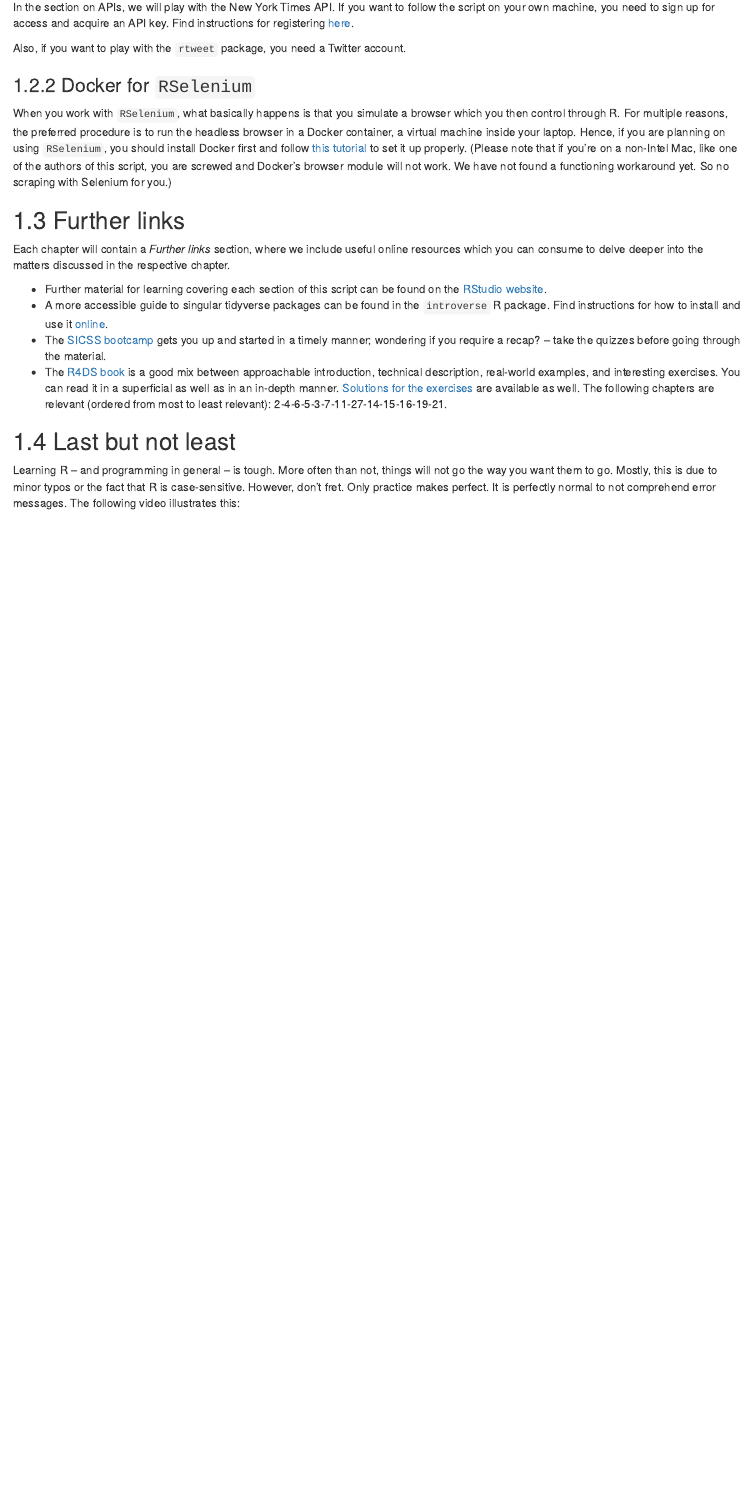
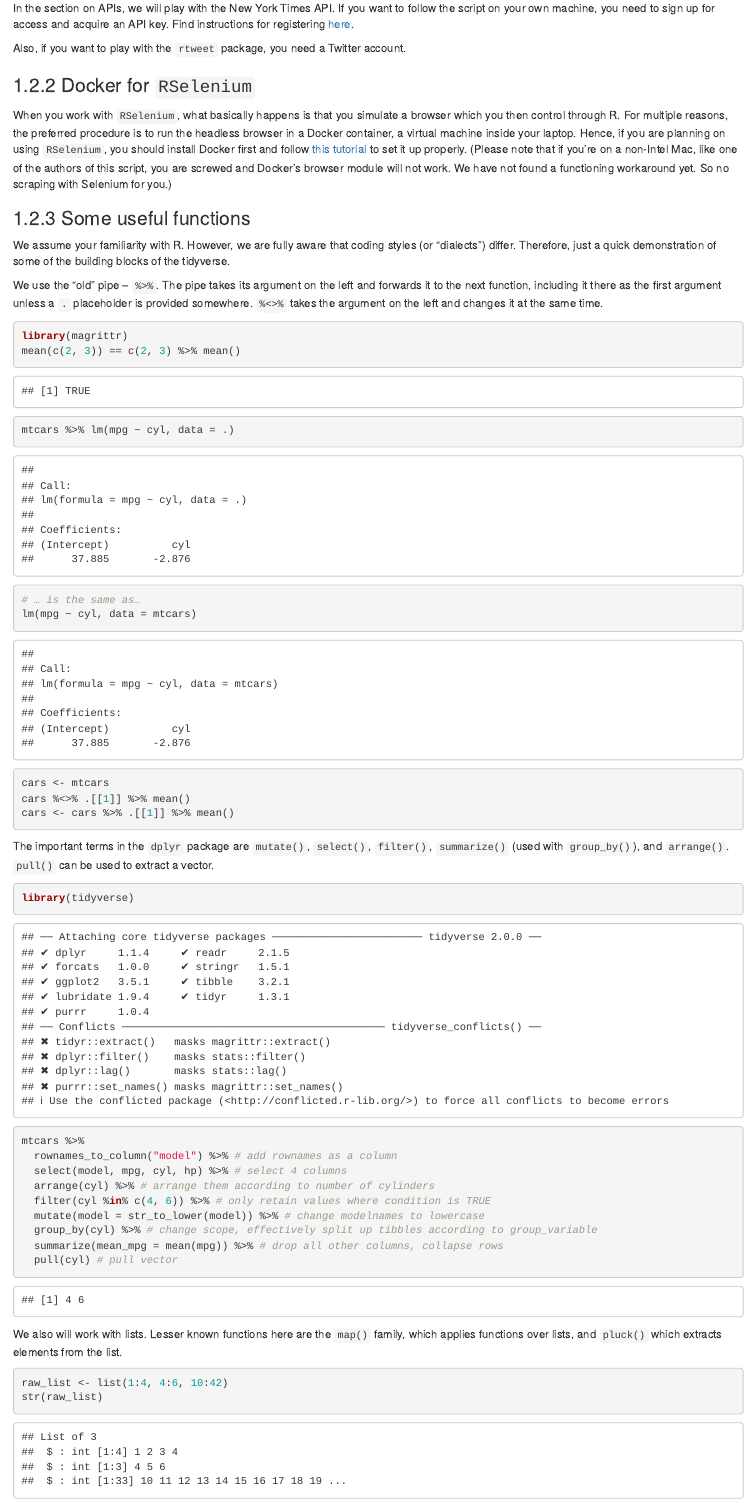
Before and after one commit to fellennert/sicss-paris-2022, an R Markdown document (bookdown_script/index.Rmd): the page in a window 1100 px wide, from 1960 px down before the commit and from 1970 px down after it, so that both start at the same text. Rendered offline with R 4.5, knitr and Pandoc, with nearby package versions; drawn as R Markdown's standard HTML page in place of the format the file asks for; some code elsewhere in the file could not run offline.

Commit message:
added intro things

````diff
--- a/bookdown_script/index.Rmd
+++ b/bookdown_script/index.Rmd
@@ -99,3 +100,42 @@ Also, if you want to play with the `rtweet` package, you need a Twitter account.
 
 When you work with `RSelenium`, what basically happens is that you simulate a browser which you then control through R. For multiple reasons, the preferred procedure is to run the headless browser in a Docker container, a virtual machine inside your laptop. Hence, if you are planning on using `RSelenium`, you should install Docker first and follow [this tutorial](https://callumgwtaylor.github.io/post/using-rselenium-and-docker-to-webscrape-in-r-using-the-who-snake-database/) to set it up properly. (Please note that if you're on a non-Intel Mac, like one of the authors of this script, you are screwed and Docker's browser module will not work. We have not found a functioning workaround yet. So no scraping with Selenium for you.)
 
+### Some useful functions
+
+We assume your familiarity with R. However, we are fully aware that coding styles (or "dialects") differ. Therefore, just a quick demonstration of some of the building blocks of the tidyverse.
+
+We use the "old" pipe -- `%>%`. The pipe takes its argument on the left and forwards it to the next function, including it there as the first argument unless a `.` placeholder is provided somewhere. `%<>%` takes the argument on the left and changes it at the same time.
+
+```{r}
+library(magrittr)
+mean(c(2, 3)) == c(2, 3) %>% mean()
+
+mtcars %>% lm(mpg ~ cyl, data = .)
+# … is the same as…
+lm(mpg ~ cyl, data = mtcars)
+
+cars <- mtcars
+cars %<>% .[[1]] %>% mean()
+cars <- cars %>% .[[1]] %>% mean()
+```
+
+The important terms in the `dplyr` package are `mutate()`, `select()`, `filter()`, `summarize()` (used with `group_by()`), and `arrange()`. `pull()` can be used to extract a vector.
+```{r}
+library(tidyverse)
+
+mtcars %>%
+  rownames_to_column("model") %>% # add rownames as a column
+  select(model, mpg, cyl, hp) %>% # select 4 columns
+  arrange(cyl) %>% # arrange them according to number of cylinders
+  filter(cyl %in% c(4, 6)) %>% # only retain values where condition is TRUE
+  mutate(model = str_to_lower(model)) %>% # change modelnames to lowercase
+  group_by(cyl) %>% # change scope, effectively split up tibbles according to group_variable
+  summarize(mean_mpg = mean(mpg)) %>% # drop all other columns, collapse rows
+  pull(cyl) # pull vector
+```
+
+We also will work with lists. Lesser known functions here are the `map()` family, which applies functions over lists, and `pluck()` which extracts elements from the list.
+
+```{r}
+raw_list <- list(1:4, 4:6, 10:42)
+str(raw_list)
````
Also changed, not shown: bookdown_script/index.Rmd (34 more changed lines).
